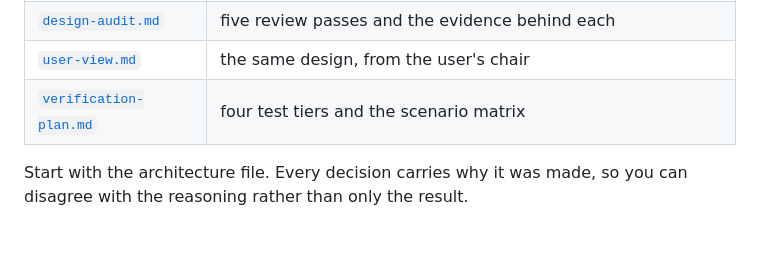
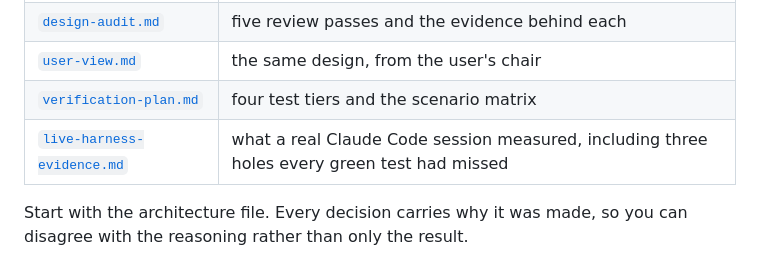
Before and after one commit to ttncode/kiln, a Markdown page: README.md, the part around the change. Rendered like a GitHub page; blank space fills up the shorter version.

```diff
--- a/README.md
+++ b/README.md
@@ -228,6 +228,7 @@ kiln was designed before it was written, and the design is in the repository.
 | [`design-audit.md`](docs/design/2026-09-19-design-audit.md) | five review passes and the evidence behind each |
 | [`user-view.md`](docs/design/2026-09-20-user-view.md) | the same design, from the user's chair |
 | [`verification-plan.md`](docs/design/2026-09-20-verification-plan.md) | four test tiers and the scenario matrix |
+| [`live-harness-evidence.md`](docs/design/2026-09-21-live-harness-evidence.md) | what a real Claude Code session measured, including three holes every green test had missed |
 
 Start with the architecture file. Every decision carries why it was made, so you can disagree
 with the reasoning rather than only the result.
```
Also changed, not shown: docs/design/2026-09-20-verification-plan.md (+13 -0 lines), docs/design/2026-09-21-live-harness-evidence.md (added, +154 -0 lines).
